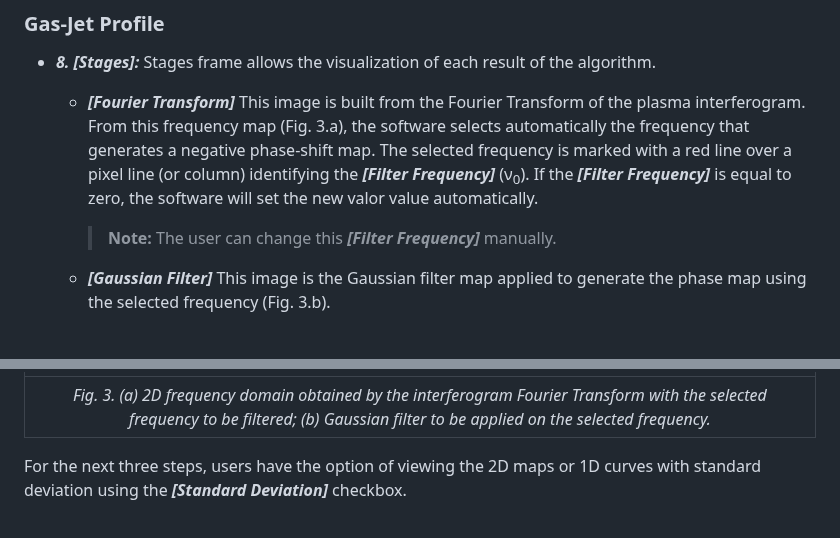
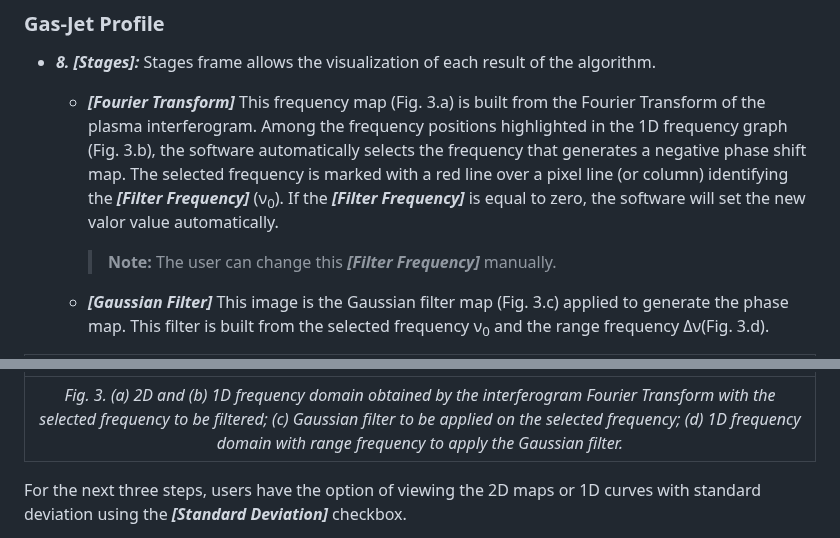
Before and after one commit to JhonathaRicardo/InterferometryAnalysis_GasJet, a Markdown page: README.md, 2 parts joined by grey strips. GitHub-like rendering.

```diff
--- a/README.md
+++ b/README.md
@@ -99,8 +99,8 @@ The Software Main Screen (*Fig. 1*) can be divided into 3 main parts: Interferog
 
 ### Gas-Jet Profile
 - ***8. [Stages]:*** Stages frame allows the visualization of each result of the algorithm.
-  - ***[Fourier Transform]*** This image is built from the Fourier Transform of the plasma interferogram. From this frequency map (Fig. 3.a), the software selects automatically the frequency that generates a negative phase-shift map. The selected frequency is marked with a red line over a pixel line (or column) identifying the ***[Filter Frequency]*** (&nu;<sub>0</sub>). If the ***[Filter Frequency]***  is equal to zero, the software will set the new valor value automatically.
+  - ***[Fourier Transform]*** This frequency map (Fig. 3.a) is built from the Fourier Transform of the plasma interferogram. Among the frequency positions highlighted in the 1D frequency graph (Fig. 3.b), the software automatically selects the frequency that generates a negative phase shift map. The selected frequency is marked with a red line over a pixel line (or column) identifying the ***[Filter Frequency]*** (&nu;<sub>0</sub>). If the ***[Filter Frequency]***  is equal to zero, the software will set the new valor value automatically.
     > **Note:** The user can change this ***[Filter Frequency]*** manually.
 
-  - ***[Gaussian Filter]*** This image is the Gaussian filter map applied to generate the phase map using the selected frequency (Fig. 3.b).
+  - ***[Gaussian Filter]*** This image is the Gaussian filter map (Fig. 3.c) applied to generate the phase map. This filter is built from the selected frequency &nu;<sub>0</sub> and the range frequency &Delta;&nu;(Fig. 3.d).
 
@@ -108,5 +108,5 @@ The Software Main Screen (*Fig. 1*) can be divided into 3 main parts: Interferog
 |:--:|
-| *Fig. 3. (a) 2D frequency domain obtained by the interferogram Fourier Transform with the selected frequency to be filtered; (b) Gaussian filter to be applied on the selected frequency.* |
+| *Fig. 3. (a) 2D and (b) 1D frequency domain obtained by the interferogram Fourier Transform with the selected frequency to be filtered; (c) Gaussian filter to be applied on the selected frequency; (d) 1D frequency domain with range frequency to apply the Gaussian filter.* |
 
 For the next three steps, users have the option of viewing the 2D maps or 1D curves with standard deviation using the ***[Standard Deviation]*** checkbox.
 
```
Also changed, not shown: other parts of README.md (+1 -1 lines).
